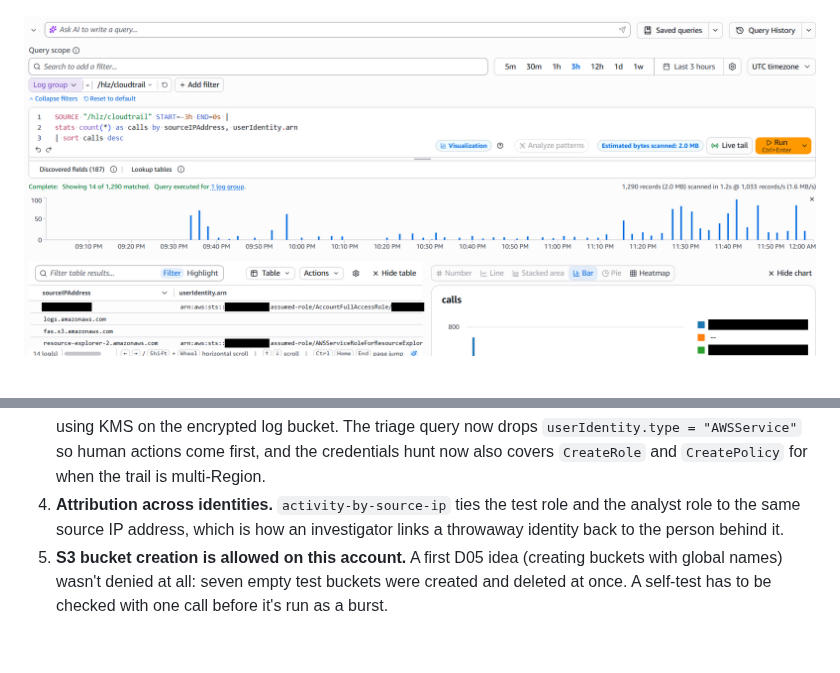
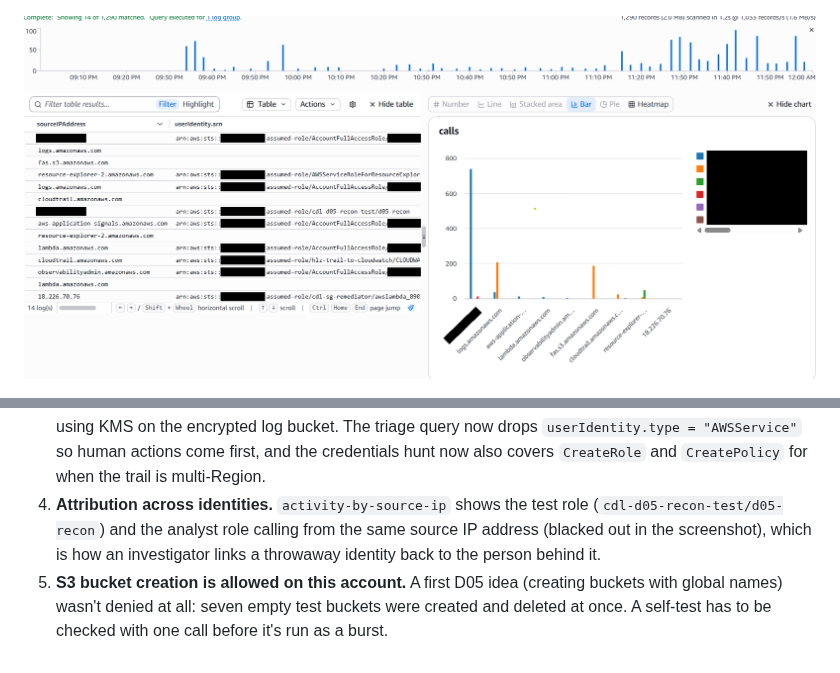
Before and after one commit to ShabangTech/aws-cloud-detection-lab, a Markdown page: docs/RESULTS.md, 2 parts joined by grey strips. Drawn GitHub-style; pictures changed too: docs/images/13-hunt-activity-by-ip.png.

Commit message:
Results: full activity-by-source-ip view linking the test role to the analyst

```diff
--- a/docs/RESULTS.md
+++ b/docs/RESULTS.md
@@ -169,8 +169,9 @@ events matched, even though a role was created minutes earlier.
    triage query now drops `userIdentity.type = "AWSService"` so human actions
    come first, and the credentials hunt now also covers `CreateRole` and
    `CreatePolicy` for when the trail is multi-Region.
-4. **Attribution across identities.** `activity-by-source-ip` ties the test
-   role and the analyst role to the same source IP address, which is how an
+4. **Attribution across identities.** `activity-by-source-ip` shows the test
+   role (`cdl-d05-recon-test/d05-recon`) and the analyst role calling from the
+   same source IP address (blacked out in the screenshot), which is how an
    investigator links a throwaway identity back to the person behind it.
 5. **S3 bucket creation is allowed on this account.** A first D05 idea
    (creating buckets with global names) wasn't denied at all: seven empty
```
